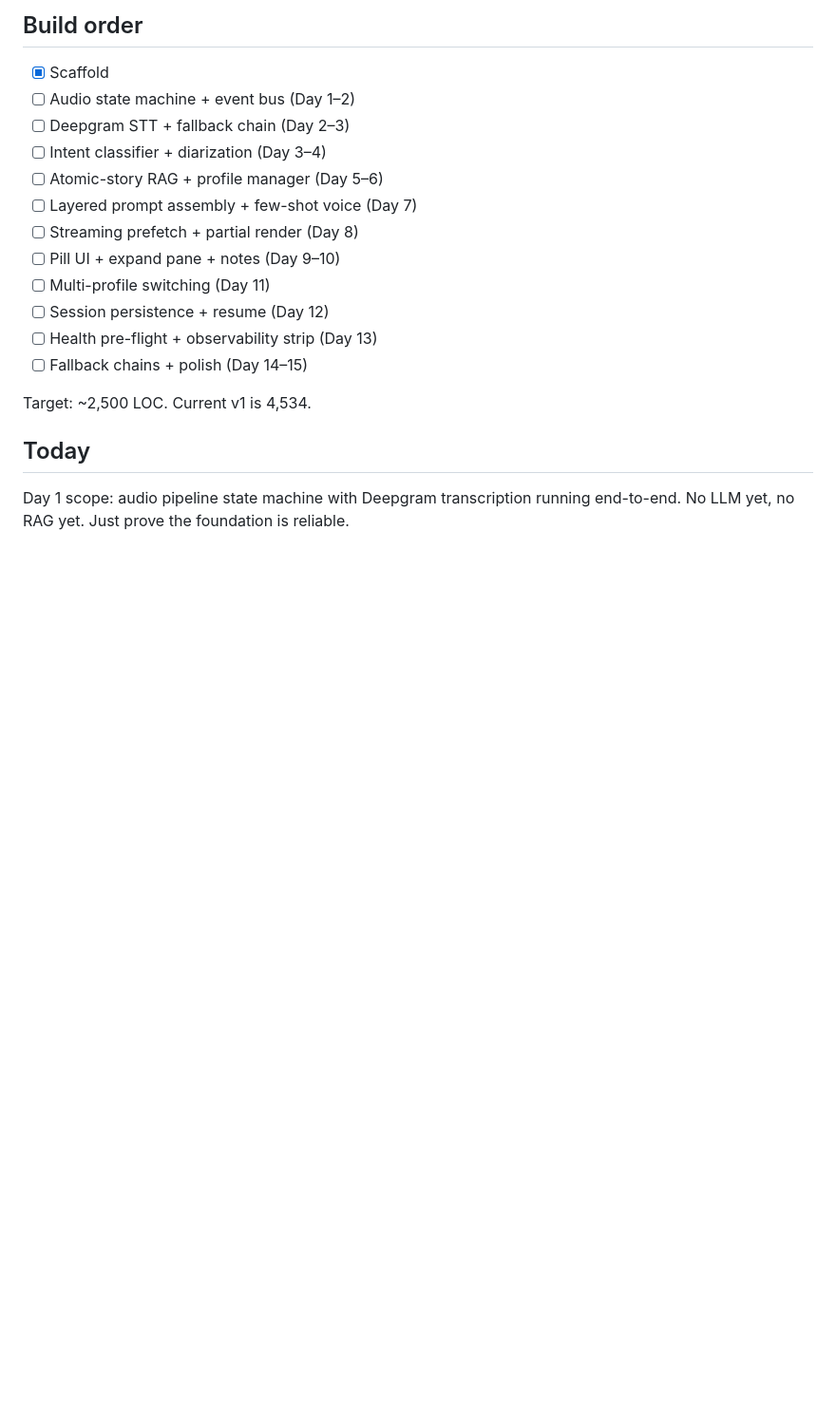
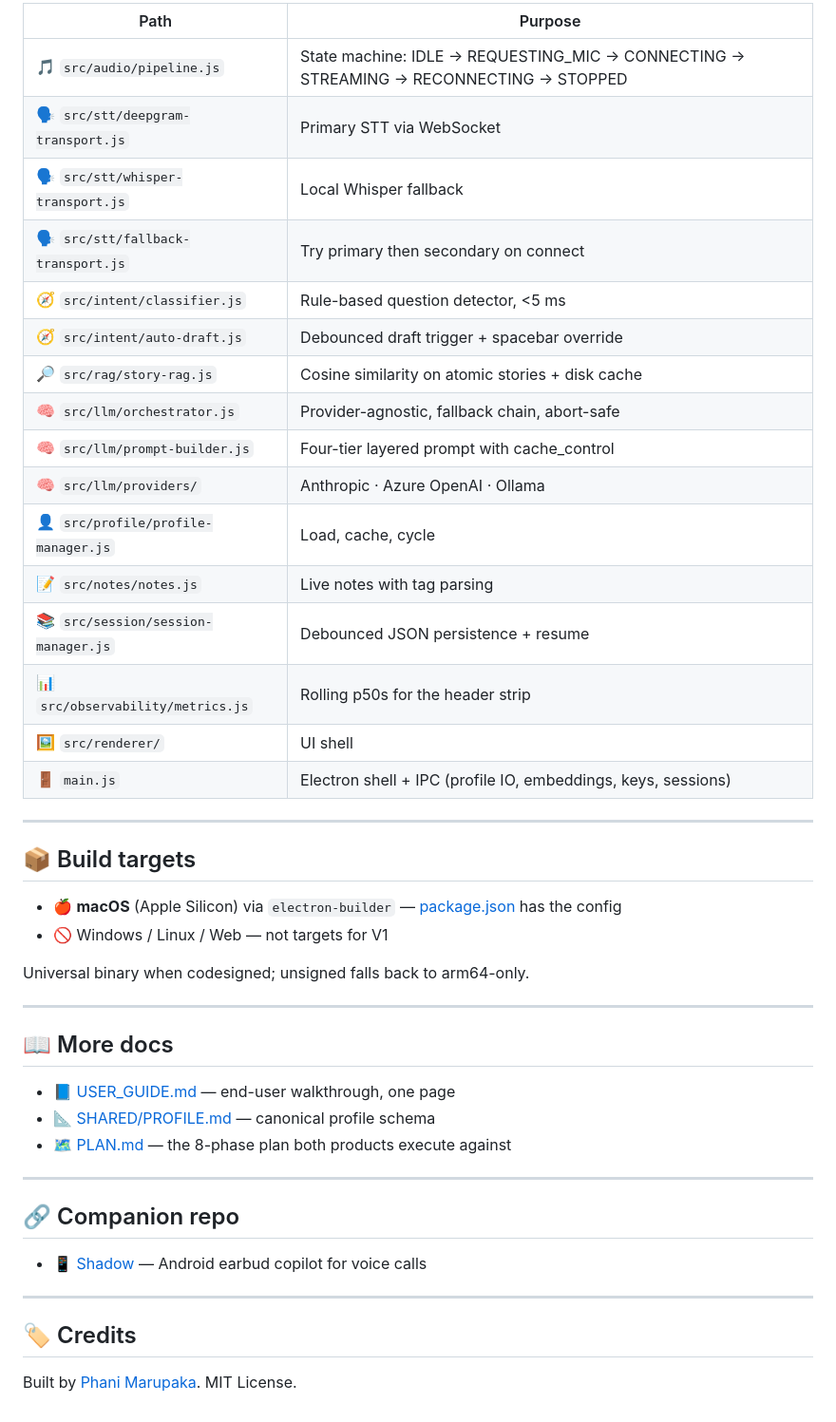
Before and after one commit to Phani3108/ElectronTwo, a Markdown page: README.md, the part around one of its changes. Shown at 95% size. Drawn GitHub-style; blank space fills up the shorter version.

```diff
--- a/README.md
+++ b/README.md
@@ -82,21 +146,48 @@ If any of those isn't true, it's not gold standard.
 
-## Build order
+| Path | Purpose |
+|---|---|
+| 🎵 `src/audio/pipeline.js` | State machine: IDLE → REQUESTING_MIC → CONNECTING → STREAMING → RECONNECTING → STOPPED |
+| 🗣 `src/stt/deepgram-transport.js` | Primary STT via WebSocket |
+| 🗣 `src/stt/whisper-transport.js` | Local Whisper fallback |
+| 🗣 `src/stt/fallback-transport.js` | Try primary then secondary on connect |
+| 🧭 `src/intent/classifier.js` | Rule-based question detector, <5 ms |
+| 🧭 `src/intent/auto-draft.js` | Debounced draft trigger + spacebar override |
+| 🔎 `src/rag/story-rag.js` | Cosine similarity on atomic stories + disk cache |
+| 🧠 `src/llm/orchestrator.js` | Provider-agnostic, fallback chain, abort-safe |
+| 🧠 `src/llm/prompt-builder.js` | Four-tier layered prompt with cache_control |
+| 🧠 `src/llm/providers/` | Anthropic · Azure OpenAI · Ollama |
+| 👤 `src/profile/profile-manager.js` | Load, cache, cycle |
+| 📝 `src/notes/notes.js` | Live notes with tag parsing |
+| 📚 `src/session/session-manager.js` | Debounced JSON persistence + resume |
+| 📊 `src/observability/metrics.js` | Rolling p50s for the header strip |
+| 🖼 `src/renderer/` | UI shell |
+| 🚪 `main.js` | Electron shell + IPC (profile IO, embeddings, keys, sessions) |
 
-- [x] Scaffold
-- [ ] Audio state machine + event bus (Day 1–2)
-- [ ] Deepgram STT + fallback chain (Day 2–3)
-- [ ] Intent classifier + diarization (Day 3–4)
-- [ ] Atomic-story RAG + profile manager (Day 5–6)
-- [ ] Layered prompt assembly + few-shot voice (Day 7)
-- [ ] Streaming prefetch + partial render (Day 8)
-- [ ] Pill UI + expand pane + notes (Day 9–10)
-- [ ] Multi-profile switching (Day 11)
-- [ ] Session persistence + resume (Day 12)
-- [ ] Health pre-flight + observability strip (Day 13)
-- [ ] Fallback chains + polish (Day 14–15)
+---
 
-Target: ~2,500 LOC. Current v1 is 4,534.
+## 📦 Build targets
 
-## Today
+- 🍎 **macOS** (Apple Silicon) via `electron-builder` — [package.json](package.json) has the config
+- 🚫 Windows / Linux / Web — not targets for V1
 
-Day 1 scope: audio pipeline state machine with Deepgram transcription running end-to-end. No LLM yet, no RAG yet. Just prove the foundation is reliable.
+Universal binary when codesigned; unsigned falls back to arm64-only.
+
+---
+
+## 📖 More docs
+
+- 📘 [USER_GUIDE.md](USER_GUIDE.md) — end-user walkthrough, one page
+- 📐 [SHARED/PROFILE.md](SHARED/PROFILE.md) — canonical profile schema
+- 🗺 [PLAN.md](PLAN.md) — the 8-phase plan both products execute against
+
+---
+
+## 🔗 Companion repo
+
+- 📱 [Shadow](https://github.com/Phani3108/Shadow) — Android earbud copilot for voice calls
+
+---
+
+## 🏷 Credits
+
+Built by [Phani Marupaka](https://www.linkedin.com/in/phani-marupaka). MIT License.
```
Also changed, not shown: other parts of README.md (+127 -63 lines).
